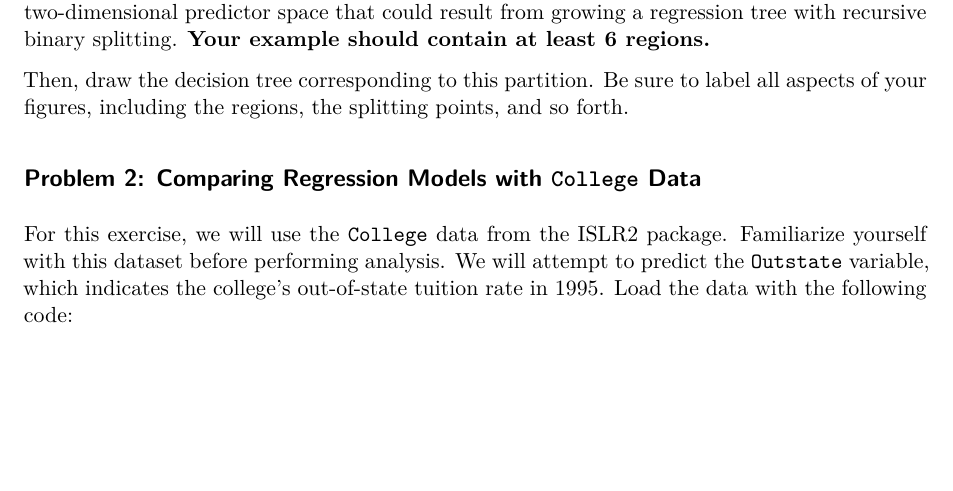
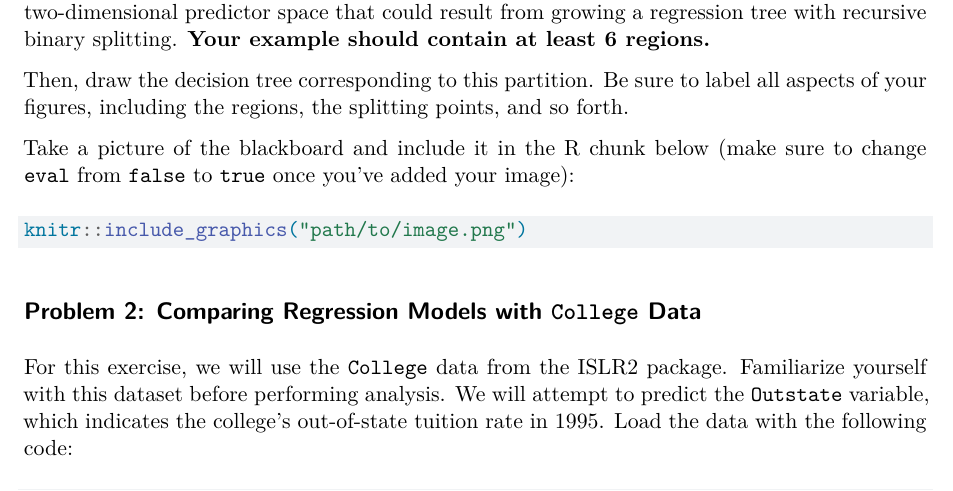
Before and after one commit to stat-243-f26/lab07, a Quarto document (lab07.qmd): part of the page, cut so that both start at the same text, the shorter picture padded with empty space. Rendered offline with R 4.5, knitr and Pandoc in place of Quarto, then LaTeX, with nearby package versions.

Commit message:
update lab7

````diff
--- a/lab07.qmd
+++ b/lab07.qmd
@@ -20,6 +20,14 @@ In small groups, draw an example on the blackboard (of your own invention) of a
 
 Then, draw the decision tree corresponding to this partition. Be sure to label all aspects of your figures, including the regions, the splitting points, and so forth.
 
+Take a picture of the blackboard and include it in the R chunk below (make sure to change `eval` from `false` to `true` once you've added your image):
+
+```{r}
+#| eval: false
+knitr::include_graphics("path/to/image.png")
+```
+
+
 ## Problem 2: Comparing Regression Models with `College` Data
 
 For this exercise, we will use the `College` data from the ISLR2 package. Familiarize yourself with this dataset before performing analysis. We will attempt to predict the `Outstate` variable, which indicates the college's out-of-state tuition rate in 1995. Load the data with the following code:
````
